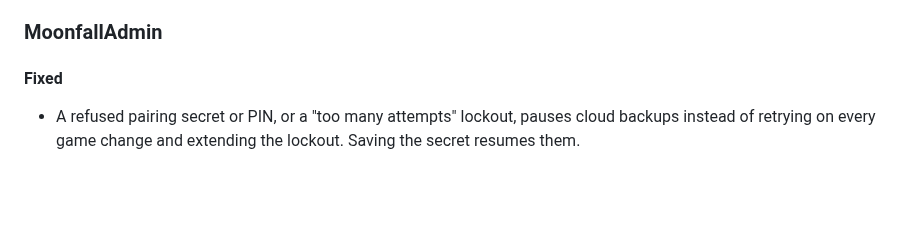
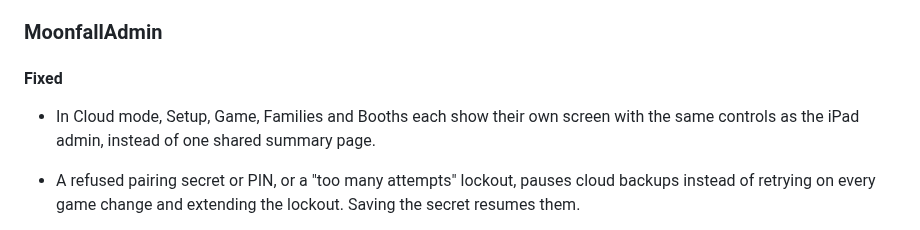
Before and after one commit to Andrew4Coding/academy-murder-mystery, a Markdown page: CHANGELOG.md, the part around the change. Drawn GitHub-style; blank space fills up the shorter version.

Commit message:
docs: [AND] note cloud mode screens in changelog and spec 0036

```diff
--- a/CHANGELOG.md
+++ b/CHANGELOG.md
@@ -101,6 +101,7 @@ Tooling and refactors that users can't see don't go here.
 
 #### Fixed
 
+- In Cloud mode, Setup, Game, Families and Booths each show their own screen with the same controls as the iPad admin, instead of one shared summary page.
 - A refused pairing secret or PIN, or a "too many attempts" lockout, pauses cloud backups instead of retrying on every game change and extending the lockout. Saving the secret resumes them.
 - The Public Display freezes paused timers and shows "Paused", animates the sabotage banner in and out with a green "Sabotage fixed" banner, and lists families by name only.
 - The sabotage alarm plays from the main window (`sabotage.mp3`, else `alarm.mp3`) even when the Public Display window is closed, and stops while the sabotage timer is paused.
```
Also changed, not shown: specs/features/0036-host-switching.md (+2 -2 lines).
